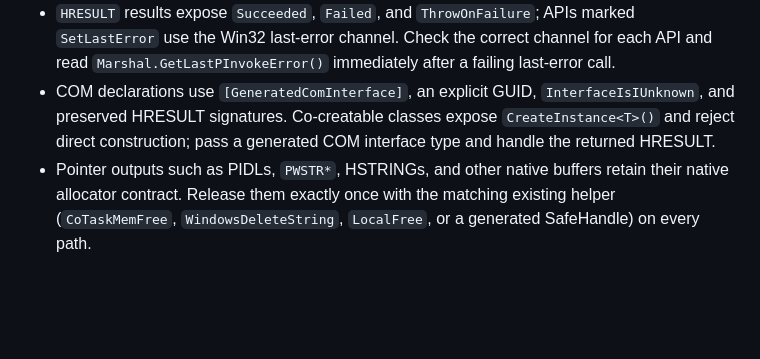
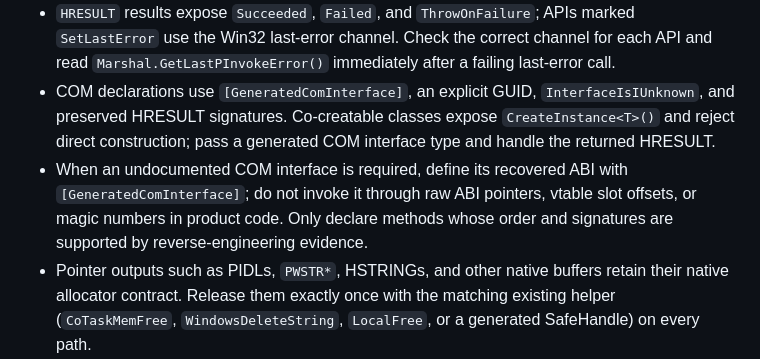
Before and after one commit to 0x5bfa/ReFiles, a Markdown page: AGENTS.md, the part around the change. GitHub-like rendering; blank space fills up the shorter version.

Commit message:
Document generated COM interop policy

```diff
--- a/AGENTS.md
+++ b/AGENTS.md
@@ -23,6 +23,7 @@ This project is a C#/.NET WinUI 3 desktop app; an alternative to File Explorer.
 - Generated SafeHandle overloads encode ownership and invalid-handle values and protect input handles with `DangerousAddRef`/`DangerousRelease`. Preserve the generated ownership semantics; do not manually close a borrowed handle or call `DangerousGetHandle` unless crossing an unavoidable raw-pointer boundary.
 - `HRESULT` results expose `Succeeded`, `Failed`, and `ThrowOnFailure`; APIs marked `SetLastError` use the Win32 last-error channel. Check the correct channel for each API and read `Marshal.GetLastPInvokeError()` immediately after a failing last-error call.
 - COM declarations use `[GeneratedComInterface]`, an explicit GUID, `InterfaceIsIUnknown`, and preserved HRESULT signatures. Co-creatable classes expose `CreateInstance<T>()` and reject direct construction; pass a generated COM interface type and handle the returned HRESULT.
+- When an undocumented COM interface is required, define its recovered ABI with `[GeneratedComInterface]`; do not invoke it through raw ABI pointers, vtable slot offsets, or magic numbers in product code. Only declare methods whose order and signatures are supported by reverse-engineering evidence.
 - Pointer outputs such as PIDLs, `PWSTR*`, HSTRINGs, and other native buffers retain their native allocator contract. Release them exactly once with the matching existing helper (`CoTaskMemFree`, `WindowsDeleteString`, `LocalFree`, or a generated SafeHandle) on every path.
 - Generated structs may contain explicit unions, inline arrays, and unmanaged `Stdcall` function pointers. Use the generated layout and callback type exactly, keep buffers valid for the full call, and avoid hand-written layout substitutes.
 - For UI work, use existing XAML resources, controls, converters, commands, and localization patterns. Avoid one-off styles or hard-coded user-visible strings.
```
